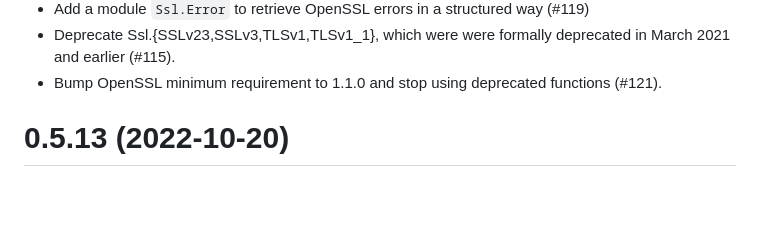
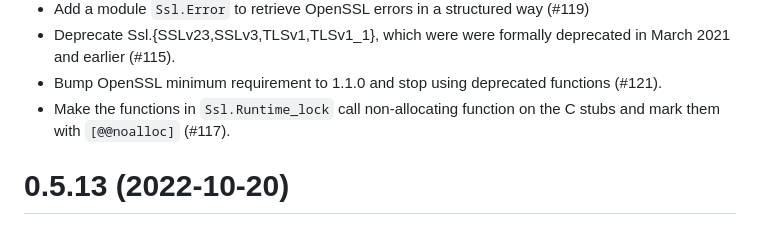
Before and after one commit to savonet/ocaml-ssl, a Markdown page: CHANGES.md, the part around the change. Drawn GitHub-style; blank space fills up the shorter version.

Commit message:
chore: add a changelog entry for #117

```diff
--- a/CHANGES.md
+++ b/CHANGES.md
@@ -16,6 +16,8 @@
   deprecated in March 2021 and earlier (#115).
 - Bump OpenSSL minimum requirement to 1.1.0 and stop using deprecated functions
   (#121).
+- Make the functions in `Ssl.Runtime_lock` call non-allocating function on the
+  C stubs and mark them with `[@@noalloc]` (#117).
 
 0.5.13 (2022-10-20)
 =====
```
